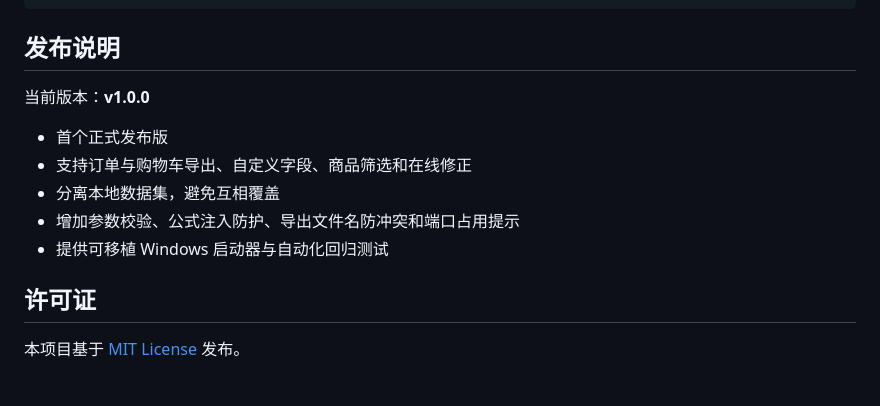
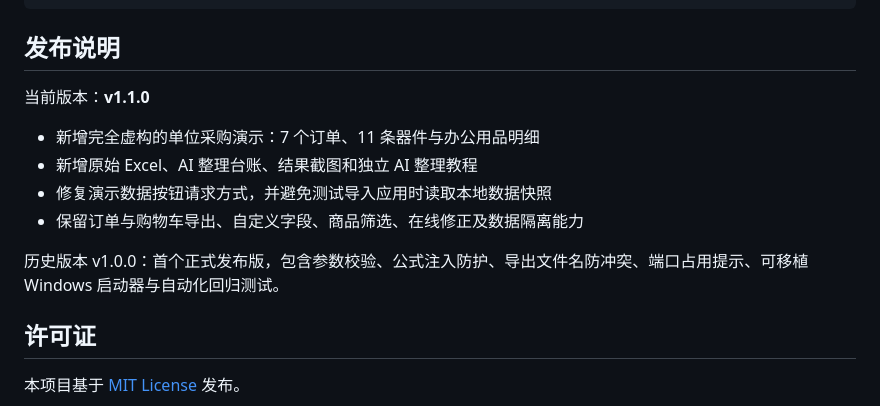
Before and after one commit to Powell-Wu/taobao-export, a Markdown page: README.md, the part around one of its changes. Drawn GitHub-style.

```diff
--- a/README.md
+++ b/README.md
@@ -97,13 +113,14 @@ node --check static/app.js
 
 ## 发布说明
 
-当前版本：**v1.0.0**
+当前版本：**v1.1.0**
 
-- 首个正式发布版
-- 支持订单与购物车导出、自定义字段、商品筛选和在线修正
-- 分离本地数据集，避免互相覆盖
-- 增加参数校验、公式注入防护、导出文件名防冲突和端口占用提示
-- 提供可移植 Windows 启动器与自动化回归测试
+- 新增完全虚构的单位采购演示：7 个订单、11 条器件与办公用品明细
+- 新增原始 Excel、AI 整理台账、结果截图和独立 AI 整理教程
+- 修复演示数据按钮请求方式，并避免测试导入应用时读取本地数据快照
+- 保留订单与购物车导出、自定义字段、商品筛选、在线修正及数据隔离能力
+
+历史版本 v1.0.0：首个正式发布版，包含参数校验、公式注入防护、导出文件名防冲突、端口占用提示、可移植 Windows 启动器与自动化回归测试。
 
 ## 许可证
 
```
Also changed, not shown: other parts of README.md (+16 -0 lines), docs/ai-procurement-example.md (added, +117 -0 lines), docs/assets/ai-ledger-demo.png (added), docs/assets/app-demo.png (added), docs/assets/excel-export-demo.png (added), 5 other files.
